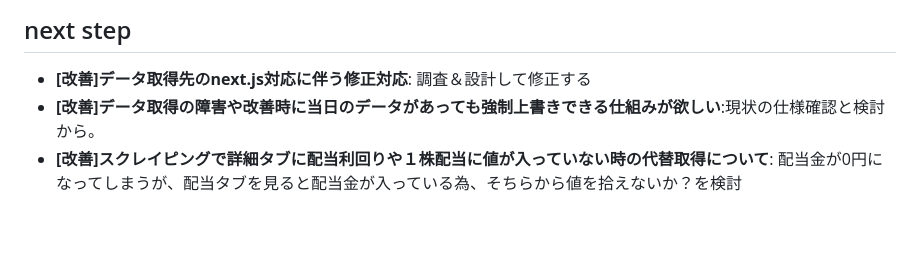
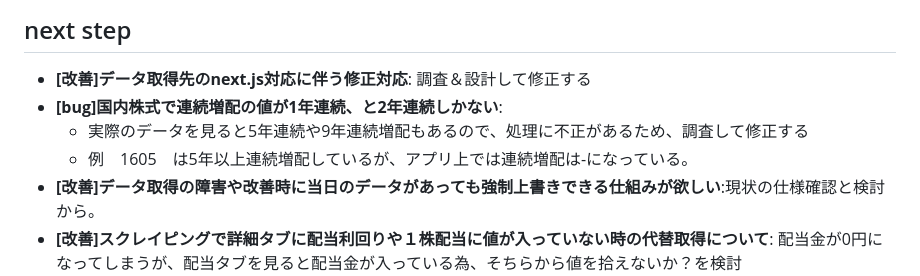
Before and after one commit to ymkge/jp-stock-portfolio-app, a Markdown page: README.md, the part around the change. Drawn GitHub-style; blank space fills up the shorter version.

Commit message:
docs: README.md add next step [bug]国内株式で連続増配の値が1年連続、と2年連続しかない

```diff
--- a/README.md
+++ b/README.md
@@ -118,6 +118,9 @@
 
 ## next step
 - **[改善]データ取得先のnext.js対応に伴う修正対応**: 調査＆設計して修正する
+- **[bug]国内株式で連続増配の値が1年連続、と2年連続しかない**:
+    - 実際のデータを見ると5年連続や9年連続増配もあるので、処理に不正があるため、調査して修正する
+    - 例　1605　は5年以上連続増配しているが、アプリ上では連続増配は-になっている。
 - **[改善]データ取得の障害や改善時に当日のデータがあっても強制上書きできる仕組みが欲しい**:現状の仕様確認と検討から。
 - **[改善]スクレイピングで詳細タブに配当利回りや１株配当に値が入っていない時の代替取得について**: 配当金が0円になってしまうが、配当タブを見ると配当金が入っている為、そちらから値を拾えないか？を検討
     - スクレイピング先が増えることで処理が重くならないか？などの観点で実装判断を検討する
```
